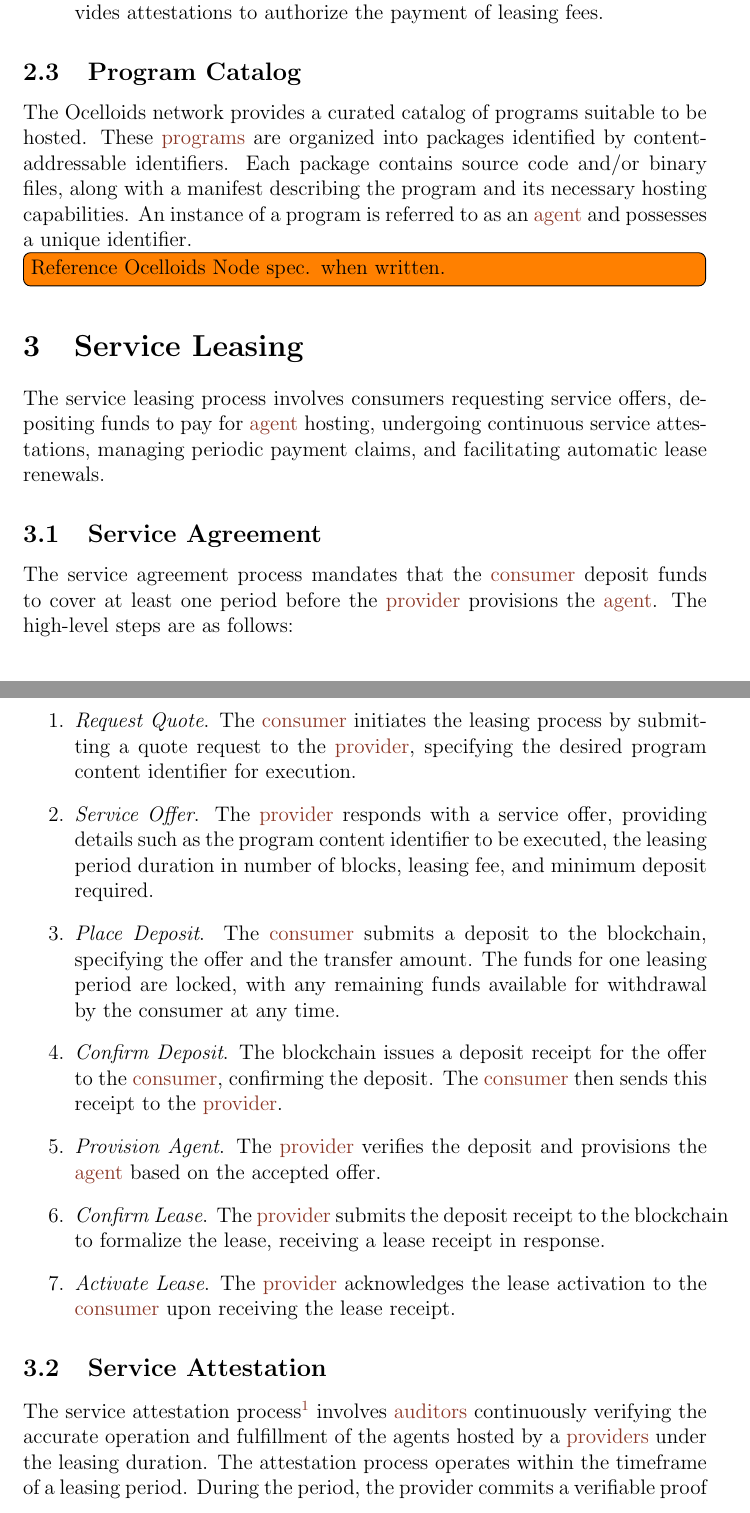
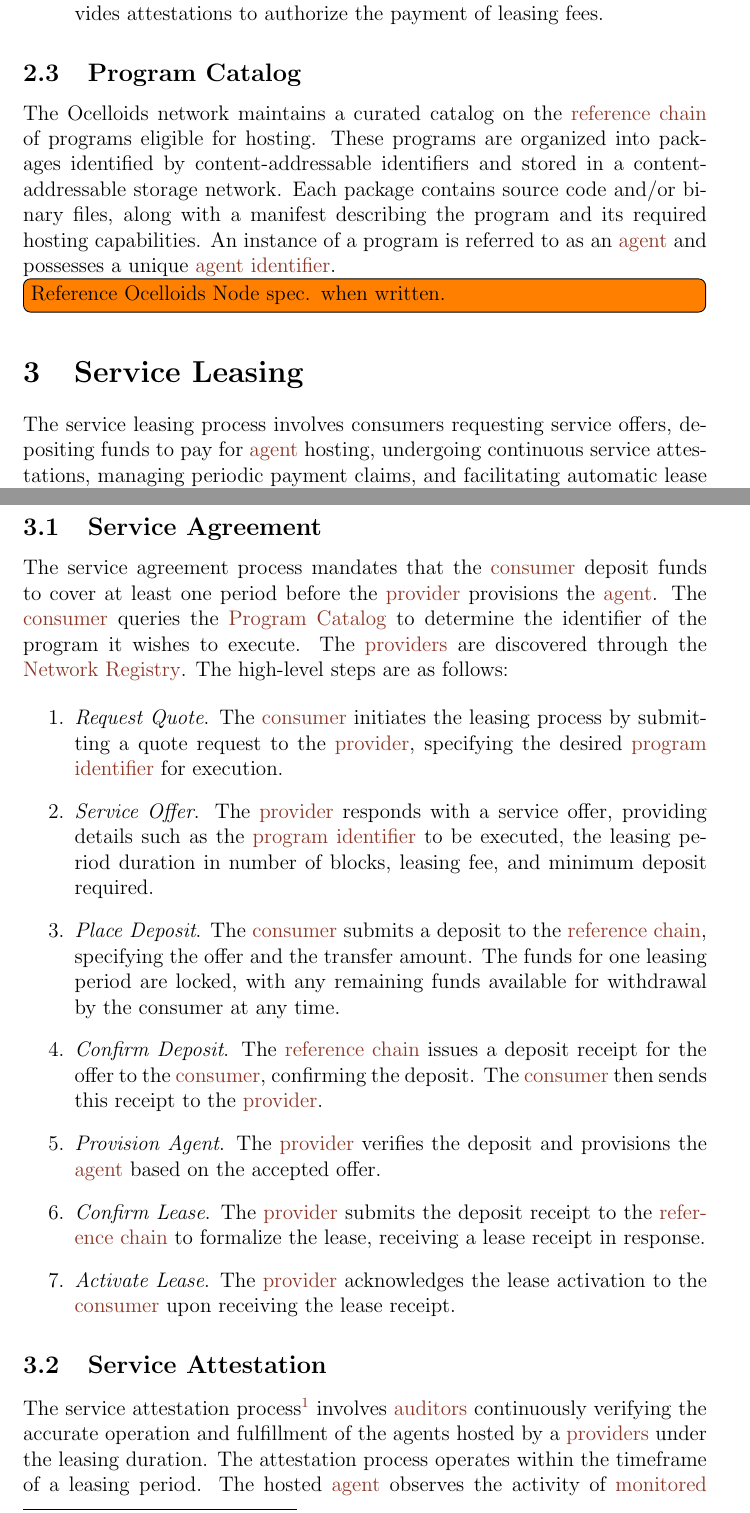
Before and after one commit to sodazone/oc-specs, a LaTeX document (ocn-spec.tex): two parts of pages 3 and 4 of 7 before the commit and two parts of pages 3 and 4 of 8 after it, joined at a grey line, cut so that both start at the same text. Compiled offline with pdfLaTeX.

Commit message:
clarify ref/monitored chains

```diff
--- a/ocn-spec.tex
+++ b/ocn-spec.tex
@@ -13,6 +13,12 @@
 {
   name=agent,
   description={A program instance running on a \gls*{provider} node}
+}
+
+\newglossaryentry{agentid}
+{
+  name={agent identifier},
+  description={A unique identifier for a program instance running in a specific host}
 }
 
 \newglossaryentry{consumer}
@@ -119,10 +143,10 @@ The network encompasses two node roles:
 
 \subsection{Program Catalog}\label{sec:programs}
 
-The Ocelloids network provides a curated catalog of programs suitable to be hosted.
-These \glspl{program} are organized into packages identified by content-addressable identifiers.
-Each package contains source code and/or binary files, along with a manifest describing the program and its necessary hosting capabilities.
-An instance of a program is referred to as an \gls{agent} and possesses a unique identifier.
+The Ocelloids network maintains a curated catalog on the \gls{refchain} of programs eligible for hosting.
+These programs are organized into packages identified by content-addressable identifiers and stored in a content-addressable storage network.
+Each package contains source code and/or binary files, along with a manifest describing the program and its required hosting capabilities.
+An instance of a program is referred to as an \gls{agent} and possesses a unique \gls{agentid}.
 
 \todo[inline]{Reference Ocelloids Node spec. when written.}
 
@@ -133,20 +157,22 @@ The service leasing process involves consumers requesting service offers, deposi
 \subsection{Service Agreement}\label{sec:service-agreement}
 
 The service agreement process mandates that the \gls{consumer} deposit funds to cover at least one period before the \gls{provider} provisions the \gls{agent}.
+The \gls{consumer} queries the \nameref{sec:programs} to determine the identifier of the program it wishes to execute.
+The \glspl{provider} are discovered through the \nameref{sec:network-registry}.
 The high-level steps are as follows:
 
 \begin{enumerate}
-  \item \emph{Request Quote}. The \gls{consumer} initiates the leasing process by submitting a quote request to the \gls{provider}, specifying the desired program content identifier for execution.
+  \item \emph{Request Quote}. The \gls{consumer} initiates the leasing process by submitting a quote request to the \gls{provider}, specifying the desired \gls{programid} for execution.
 
-  \item \emph{Service Offer}. The \gls{provider} responds with a service offer, providing details such as the program content identifier to be executed, the leasing period duration in number of blocks, leasing fee, and minimum deposit required.
+  \item \emph{Service Offer}. The \gls{provider} responds with a service offer, providing details such as the \gls{programid} to be executed, the leasing period duration in number of blocks, leasing fee, and minimum deposit required.
 
-  \item \emph{Place Deposit}. The \gls{consumer} submits a deposit to the blockchain, specifying the offer and the transfer amount. The funds for one leasing period are locked, with any remaining funds available for withdrawal by the consumer at any time.
+  \item \emph{Place Deposit}. The \gls{consumer} submits a deposit to the \gls{refchain}, specifying the offer and the transfer amount. The funds for one leasing period are locked, with any remaining funds available for withdrawal by the consumer at any time.
 
-  \item \emph{Confirm Deposit}. The blockchain issues a deposit receipt for the offer to the \gls{consumer}, confirming the deposit. The \gls{consumer} then sends this receipt to the \gls{provider}.
+  \item \emph{Confirm Deposit}. The \gls{refchain} issues a deposit receipt for the offer to the \gls{consumer}, confirming the deposit. The \gls{consumer} then sends this receipt to the \gls{provider}.
 
   \item \emph{Provision Agent}. The \gls{provider} verifies the deposit and provisions the \gls{agent} based on the accepted offer.
 
-  \item \emph{Confirm Lease}. The \gls{provider} submits the deposit receipt to the blockchain to formalize the lease, receiving a lease receipt in response.
+  \item \emph{Confirm Lease}. The \gls{provider} submits the deposit receipt to the \gls{refchain} to formalize the lease, receiving a lease receipt in response.
 
   \item \emph{Activate Lease}. The \gls{provider} acknowledges the lease activation to the \gls{consumer} upon receiving the lease receipt.
 \end{enumerate}
@@ -157,5 +183,4 @@ The service attestation process\footnote{
   For non-deterministic sources affecting the program output, a snapshot mechanism must be provided for reproducibility.
 } involves \glspl{auditor} continuously verifying the accurate operation and fulfillment of the agents hosted by a \glspl{provider} under the leasing duration.
 The attestation process operates within the timeframe of a leasing period.
-During the period, the provider commits a verifiable proof of the processing of each block.
-Since the blocks could be processed out of order, the \gls{provider} maintains a local verifiable key-value map independent of the insertion order, such as a sparse Merkle tree\cite{cryptoeprint:2016/683}.
+The hosted \gls{agent} observes the activity of \gls{monchain}/s, processing each block, which constitutes the primary input of onchain data.
```
Also changed, not shown: dist/ocn-spec.pdf, ocn-spec.tex (36 more changed lines).
